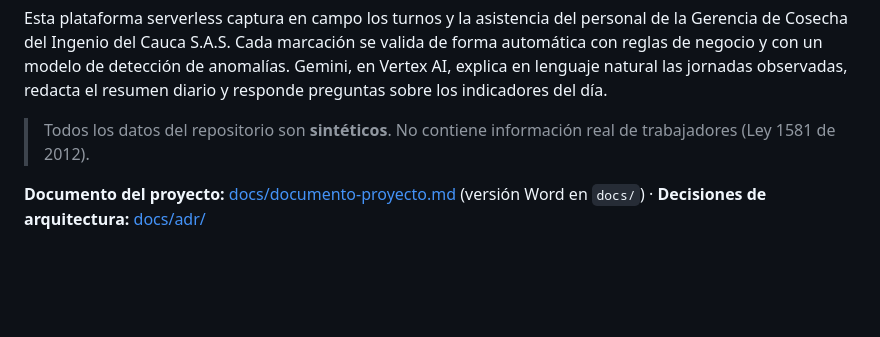
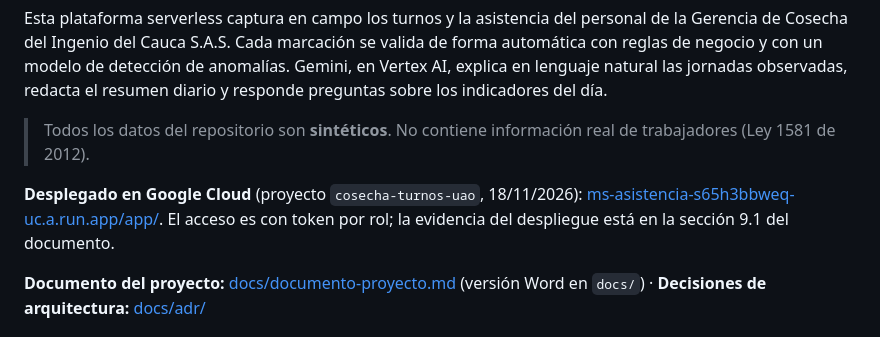
Before and after one commit to jovidal243/cosecha-turnos-gcp, a Markdown page: README.md, the part around the change. GitHub-like rendering; blank space fills up the shorter version.

Commit message:
Evidencia del despliegue, scripts mas robustos y resumen de Gemini sin Markdown

```diff
--- a/README.md
+++ b/README.md
@@ -6,6 +6,8 @@ Estudiante: **José Omar Vidal Mera** · Docente: **Ing. Juan Guillermo Gómez T
 Esta plataforma serverless captura en campo los turnos y la asistencia del personal de la Gerencia de Cosecha del Ingenio del Cauca S.A.S. Cada marcación se valida de forma automática con reglas de negocio y con un modelo de detección de anomalías. Gemini, en Vertex AI, explica en lenguaje natural las jornadas observadas, redacta el resumen diario y responde preguntas sobre los indicadores del día.
 
 > Todos los datos del repositorio son **sintéticos**. No contiene información real de trabajadores (Ley 1581 de 2012).
+
+**Desplegado en Google Cloud** (proyecto `cosecha-turnos-uao`, 18/11/2026): [ms-asistencia-s65h3bbweq-uc.a.run.app/app/](https://ms-asistencia-s65h3bbweq-uc.a.run.app/app/). El acceso es con token por rol; la evidencia del despliegue está en la sección 9.1 del documento.
 
 **Documento del proyecto:** [docs/documento-proyecto.md](docs/documento-proyecto.md) (versión Word en `docs/`) · **Decisiones de arquitectura:** [docs/adr/](docs/adr/README.md)
 
```
Also changed, not shown: docs/documento-proyecto.md (+31 -3 lines), docs/fuente/documento.md (+31 -3 lines), docs/capturas/bn/nube_indicadores.png (added), docs/capturas/bn/nube_jornadas.png (added), docs/capturas/nube_indicadores.png (added), docs/capturas/nube_jornadas.png (added), 6 other files.
